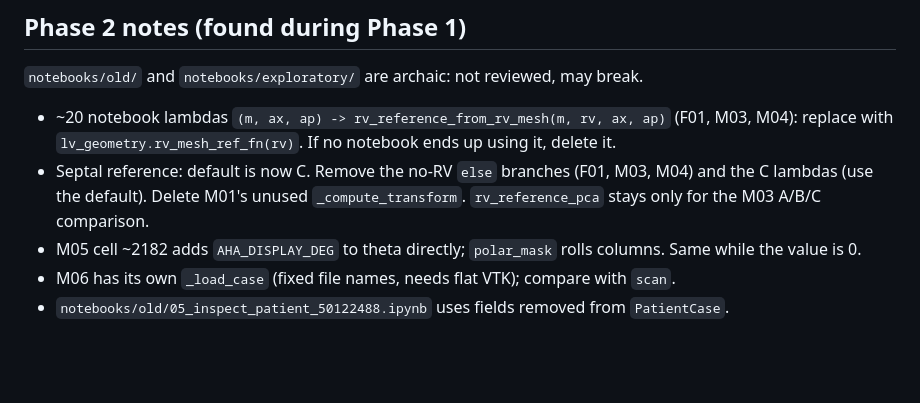
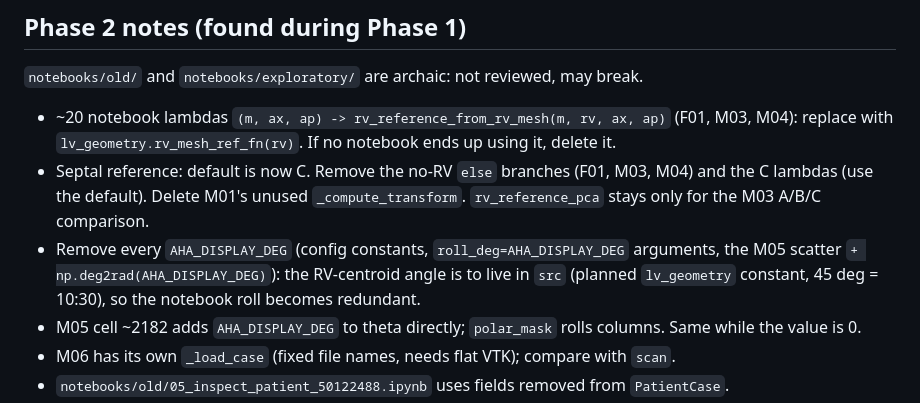
Before and after one commit to jcompanys/scar_tissue_that_I_wish_you_saw, a Markdown page: CLEANUP_PLAN.md, the part around the change. GitHub-like rendering; blank space fills up the shorter version.

Commit message:
docs(plan): Phase 2, remove AHA_DISPLAY_DEG
Co-Authored-By: Claude Opus 5.5 <noreply@anthropic.com>

```diff
--- a/CLEANUP_PLAN.md
+++ b/CLEANUP_PLAN.md
@@ -170,6 +170,9 @@ Refresh `README.md` (tree, notebooks, modules) and `auxiliary/memory`.
 - Septal reference: default is now C. Remove the no-RV `else` branches (F01, M03, M04)
   and the C lambdas (use the default). Delete M01's unused `_compute_transform`.
   `rv_reference_pca` stays only for the M03 A/B/C comparison.
+- Remove every `AHA_DISPLAY_DEG` (config constants, `roll_deg=AHA_DISPLAY_DEG` arguments,
+  the M05 scatter `+ np.deg2rad(AHA_DISPLAY_DEG)`): the RV-centroid angle is to live in `src`
+  (planned `lv_geometry` constant, 45 deg = 10:30), so the notebook roll becomes redundant.
 - M05 cell ~2182 adds `AHA_DISPLAY_DEG` to theta directly; `polar_mask` rolls columns.
   Same while the value is 0.
 - M06 has its own `_load_case` (fixed file names, needs flat VTK); compare with `scan`.
```
